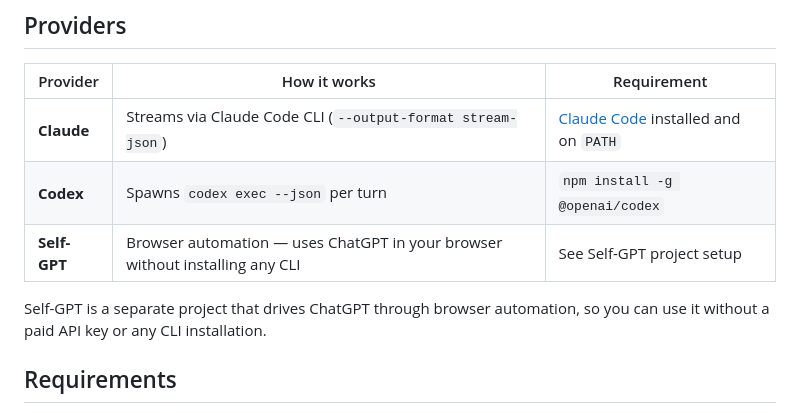
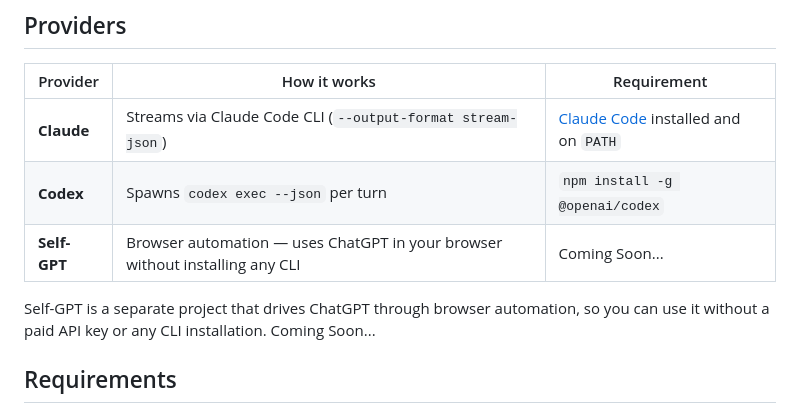
Before and after one commit to waarlockk/lil-agents-windows, a Markdown page: README.md, the part around the change. GitHub-like rendering.

```diff
--- a/README.md
+++ b/README.md
@@ -19,9 +19,10 @@ An Electron app that places an animated 3D character (Goku) on your Windows task
 |---|---|---|
 | **Claude** | Streams via Claude Code CLI (`--output-format stream-json`) | [Claude Code](https://claude.ai/download) installed and on `PATH` |
 | **Codex** | Spawns `codex exec --json` per turn | `npm install -g @openai/codex` |
-| **Self-GPT** | Browser automation — uses ChatGPT in your browser without installing any CLI | See Self-GPT project setup |
+| **Self-GPT** | Browser automation — uses ChatGPT in your browser without installing any CLI | Coming Soon... |
 
 Self-GPT is a separate project that drives ChatGPT through browser automation, so you can use it without a paid API key or any CLI installation.
+Coming Soon...
 
 ## Requirements
 
```
